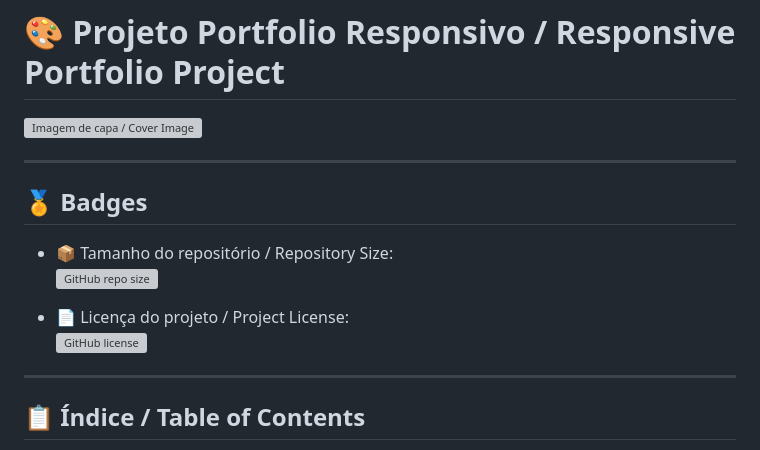
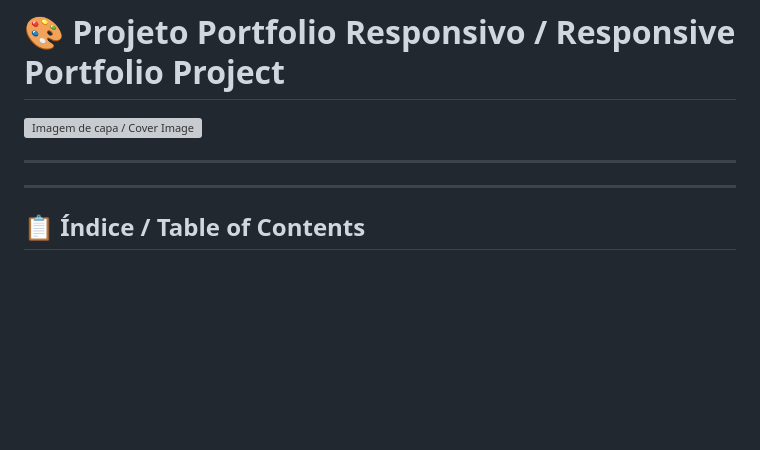
Before and after one commit to Rogerio5/Rogerio-Sabino-HTML-CSS-Developer-Portfolio, a Markdown page: README.md, the part around the change. GitHub-like rendering; blank space fills up the shorter version; grey boxes are pictures that could not be loaded.

```diff
--- a/README.md
+++ b/README.md
@@ -5,14 +5,6 @@
 ![Imagem de capa / Cover Image](image.png)
 
 ---
-
-## 🏅 Badges
-
-- 📦 Tamanho do repositório / Repository Size:
-  ![GitHub repo size](https://img.shields.io/github/repo-size/SEU-USUARIO/portfolio-responsivo)
-
-- 📄 Licença do projeto / Project License:
-  ![GitHub license](https://img.shields.io/github/license/SEU-USUARIO/portfolio-responsivo)
 
 ---
 
```
